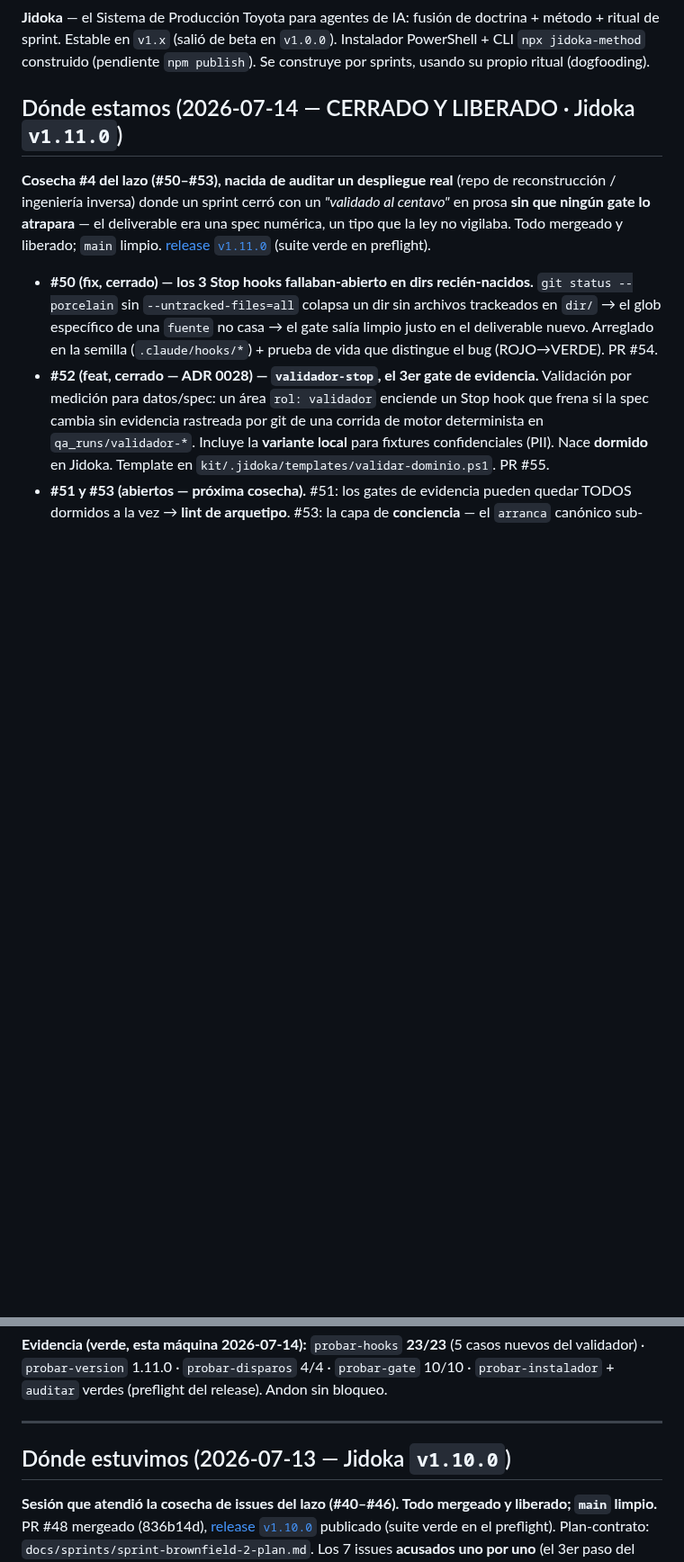
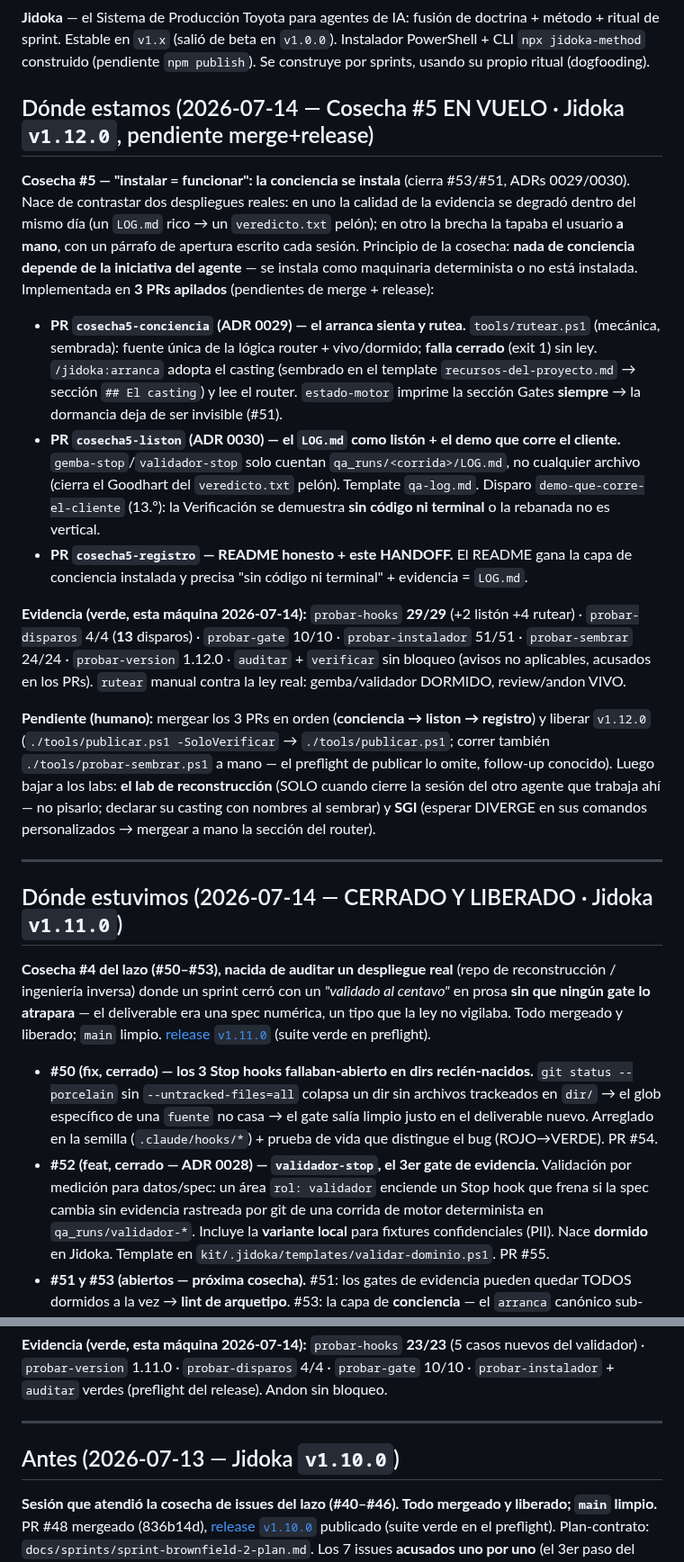
Before and after one commit to ArmandoMedina/jidoka, a Markdown page: HANDOFF.md, 2 parts joined by grey strips. Shown at 90% size. Drawn GitHub-style; blank space fills up the shorter version.

Commit message:
docs(registro): README honesto con la conciencia instalada + HANDOFF v1.12.0
Cosecha #5, PR 3 (v1.12.0). Alinea las promesas del README con lo que la
instalacion ahora si entrega, y deja el relevo listo para el release.

- README "Que hace por ti": gana la capa de conciencia instalada (arranca
  sienta el casting + lee el router vivo/dormido; nada depende de la iniciativa
  del agente). "Tu diriges sin leer codigo" -> "sin codigo ni terminal", y la
  evidencia que el gate exige es el LOG.md de la corrida, no cualquier archivo.
- HANDOFF: bloque "Donde estamos (v1.12.0)" con la cosecha #5 en 3 PRs apilados
  y el pendiente humano (merge en orden + release + bajada a labs); el estado
  anterior pasa a "Donde estuvimos".

Co-Authored-By: Claude Opus 4.8 (1M context) <noreply@anthropic.com>

```diff
--- a/HANDOFF.md
+++ b/HANDOFF.md
@@ -6,7 +6,21 @@
 
 **Jidoka** — el Sistema de Producción Toyota para agentes de IA: fusión de doctrina + método + ritual de sprint. Estable en `v1.x` (salió de beta en `v1.0.0`). Instalador PowerShell + CLI `npx jidoka-method` construido (pendiente `npm publish`). Se construye por sprints, usando su propio ritual (dogfooding).
 
-## Dónde estamos (2026-07-14 — CERRADO Y LIBERADO · Jidoka `v1.11.0`)
+## Dónde estamos (2026-07-14 — Cosecha #5 EN VUELO · Jidoka `v1.12.0`, pendiente merge+release)
+
+**Cosecha #5 — "instalar = funcionar": la conciencia se instala** (cierra #53/#51, ADRs 0029/0030). Nace de contrastar dos despliegues reales: en uno la calidad de la evidencia se degradó dentro del mismo día (un `LOG.md` rico → un `veredicto.txt` pelón); en otro la brecha la tapaba el usuario **a mano**, con un párrafo de apertura escrito cada sesión. Principio de la cosecha: **nada de conciencia depende de la iniciativa del agente** — se instala como maquinaria determinista o no está instalada. Implementada en **3 PRs apilados** (pendientes de merge + release):
+
+- **PR `cosecha5-conciencia` (ADR 0029) — el arranca sienta y rutea.** `tools/rutear.ps1` (mecánica, sembrada): fuente única de la lógica router + vivo/dormido; **falla cerrado** (exit 1) sin ley. `/jidoka:arranca` adopta el casting (sembrado en el template `recursos-del-proyecto.md` → sección `## El casting`) y lee el router. `estado-motor` imprime la sección Gates **siempre** → la dormancia deja de ser invisible (#51).
+- **PR `cosecha5-liston` (ADR 0030) — el `LOG.md` como listón + el demo que corre el cliente.** `gemba-stop`/`validador-stop` solo cuentan `qa_runs/<corrida>/LOG.md`, no cualquier archivo (cierra el Goodhart del `veredicto.txt` pelón). Template `qa-log.md`. Disparo `demo-que-corre-el-cliente` (13.º): la Verificación se demuestra **sin código ni terminal** o la rebanada no es vertical.
+- **PR `cosecha5-registro` — README honesto + este HANDOFF.** El README gana la capa de conciencia instalada y precisa "sin código ni terminal" + evidencia = `LOG.md`.
+
+**Evidencia (verde, esta máquina 2026-07-14):** `probar-hooks` **29/29** (+2 listón +4 rutear) · `probar-disparos` 4/4 (**13** disparos) · `probar-gate` 10/10 · `probar-instalador` 51/51 · `probar-sembrar` 24/24 · `probar-version` 1.12.0 · `auditar` + `verificar` sin bloqueo (avisos no aplicables, acusados en los PRs). `rutear` manual contra la ley real: gemba/validador DORMIDO, review/andon VIVO.
+
+**Pendiente (humano):** mergear los 3 PRs en orden (**conciencia → liston → registro**) y liberar `v1.12.0` (`./tools/publicar.ps1 -SoloVerificar` → `./tools/publicar.ps1`; correr también `./tools/probar-sembrar.ps1` a mano — el preflight de publicar lo omite, follow-up conocido). Luego bajar a los labs: **el lab de reconstrucción** (SOLO cuando cierre la sesión del otro agente que trabaja ahí — no pisarlo; declarar su casting con nombres al sembrar) y **SGI** (esperar DIVERGE en sus comandos personalizados → mergear a mano la sección del router).
+
+---
+
+## Dónde estuvimos (2026-07-14 — CERRADO Y LIBERADO · Jidoka `v1.11.0`)
 
 **Cosecha #4 del lazo (#50–#53), nacida de auditar un despliegue real** (repo de reconstrucción / ingeniería inversa) donde un sprint cerró con un *"validado al centavo"* en prosa **sin que ningún gate lo atrapara** — el deliverable era una spec numérica, un tipo que la ley no vigilaba. Todo mergeado y liberado; `main` limpio. [release `v1.11.0`](https://github.com/ArmandoMedina/jidoka/releases/tag/v1.11.0) (suite verde en preflight).
 
@@ -18,7 +32,7 @@
 
 ---
 
-## Dónde estuvimos (2026-07-13 — Jidoka `v1.10.0`)
+## Antes (2026-07-13 — Jidoka `v1.10.0`)
 
 **Sesión que atendió la cosecha de issues del lazo (#40–#46). Todo mergeado y liberado; `main` limpio.** PR #48 mergeado (836b14d), [release `v1.10.0`](https://github.com/ArmandoMedina/jidoka/releases/tag/v1.10.0) publicado (suite verde en el preflight). Plan-contrato: `docs/sprints/sprint-brownfield-2-plan.md`. Los 7 issues **acusados uno por uno** (el 3er paso del lazo); #40/#42/#43 cerrados con el release, #41/#44/#45/#46 abiertos con `regla-2-3`.
 
```
Also changed, not shown: README.md (+2 -1 lines).
